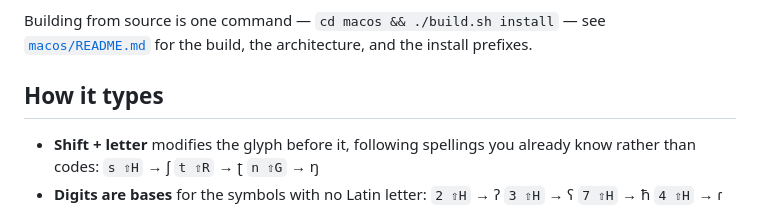
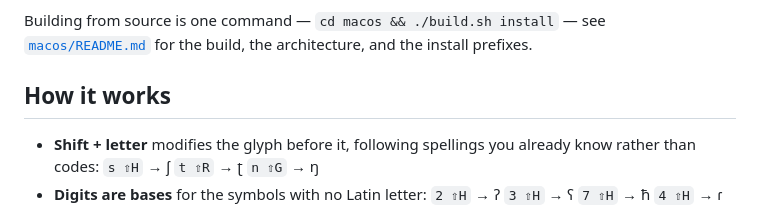
Before and after one commit to bikeshaving/ipabet, a Markdown page: README.md, the part around the change. Rendered like a GitHub page.

Commit message:
README: how it works

```diff
--- a/README.md
+++ b/README.md
@@ -24,7 +24,7 @@ Building from source is one command — `cd macos && ./build.sh install` — see
 [`macos/README.md`](macos/README.md) for the build, the architecture, and the
 install prefixes.
 
-## How it types
+## How it works
 
 - **Shift + letter** modifies the glyph before it, following spellings you
   already know rather than codes:
```
